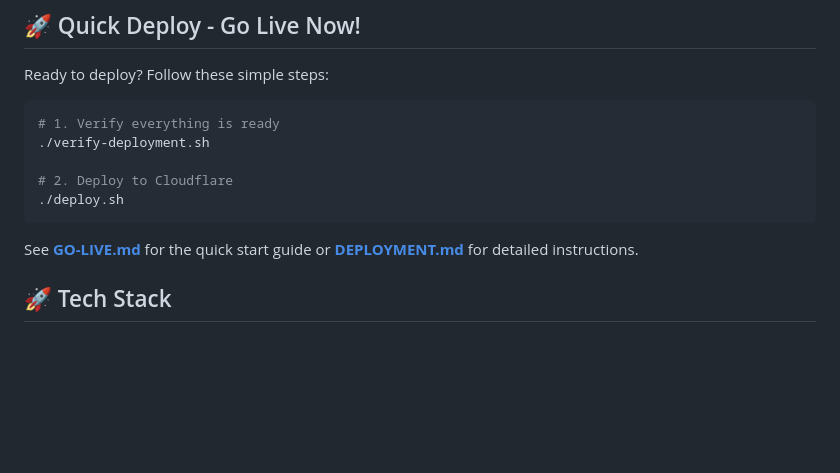
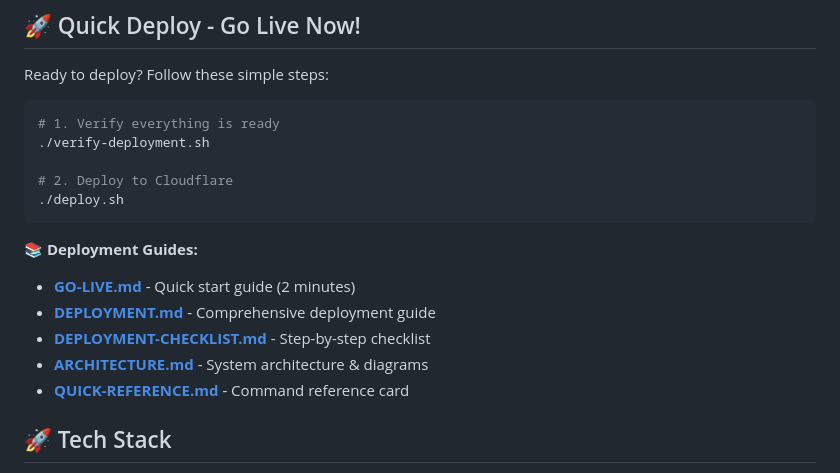
Before and after one commit to STR8AI/lukairo-engine, a Markdown page: README.md, the part around the change. Rendered like a GitHub page; blank space fills up the shorter version.

Commit message:
Add quick reference guide and update README with all deployment docs
Co-authored-by: STR8AI <209160725+STR8AI@users.noreply.github.com>

````diff
--- a/README.md
+++ b/README.md
@@ -14,7 +14,12 @@ Ready to deploy? Follow these simple steps:
 ./deploy.sh
 ```
 
-See **[GO-LIVE.md](GO-LIVE.md)** for the quick start guide or **[DEPLOYMENT.md](DEPLOYMENT.md)** for detailed instructions.
+**📚 Deployment Guides:**
+- **[GO-LIVE.md](GO-LIVE.md)** - Quick start guide (2 minutes)
+- **[DEPLOYMENT.md](DEPLOYMENT.md)** - Comprehensive deployment guide
+- **[DEPLOYMENT-CHECKLIST.md](DEPLOYMENT-CHECKLIST.md)** - Step-by-step checklist
+- **[ARCHITECTURE.md](ARCHITECTURE.md)** - System architecture & diagrams
+- **[QUICK-REFERENCE.md](QUICK-REFERENCE.md)** - Command reference card
 
 ## 🚀 Tech Stack
 
````
Also changed, not shown: QUICK-REFERENCE.md (added, +204 -0 lines).
